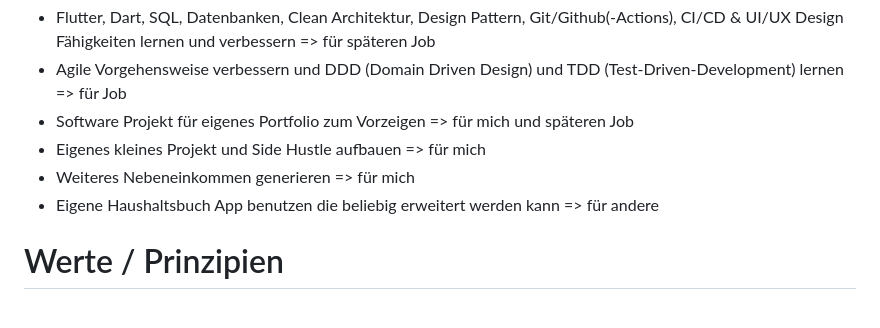
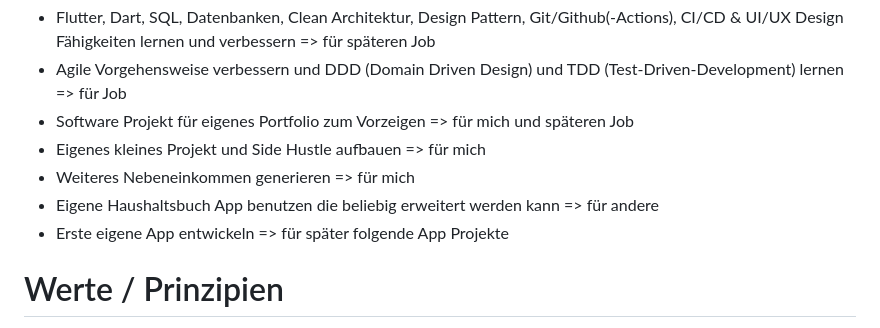
Before and after one commit to Marcel9494/Moneybook, a Markdown page: README.md, the part around the change. GitHub-like rendering.

Commit message:
Update README.md
Ziele erweitert.

```diff
--- a/README.md
+++ b/README.md
@@ -9,6 +9,7 @@ Haushaltsbuch zum Verwalten deiner Finanzen.
 - Eigenes kleines Projekt und Side Hustle aufbauen => für mich
 - Weiteres Nebeneinkommen generieren => für mich
 - Eigene Haushaltsbuch App benutzen die beliebig erweitert werden kann => für andere
+- Erste eigene App entwickeln => für später folgende App Projekte
 
 # Werte / Prinzipien
 
```
